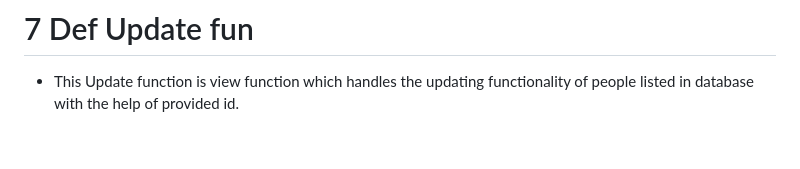
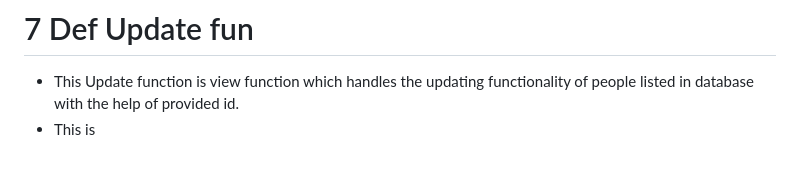
Before and after one commit to JenisH505/djangoapi, a Markdown page: README.md, the part around the change. GitHub-like rendering.

```diff
--- a/README.md
+++ b/README.md
@@ -175,3 +175,4 @@ Views act as the intermediary between the models and the templates, handling the
 
 # 7 Def Update fun
 - This Update function is view function which handles the updating functionality of people listed in database with the help of provided id.
+- This is
```
